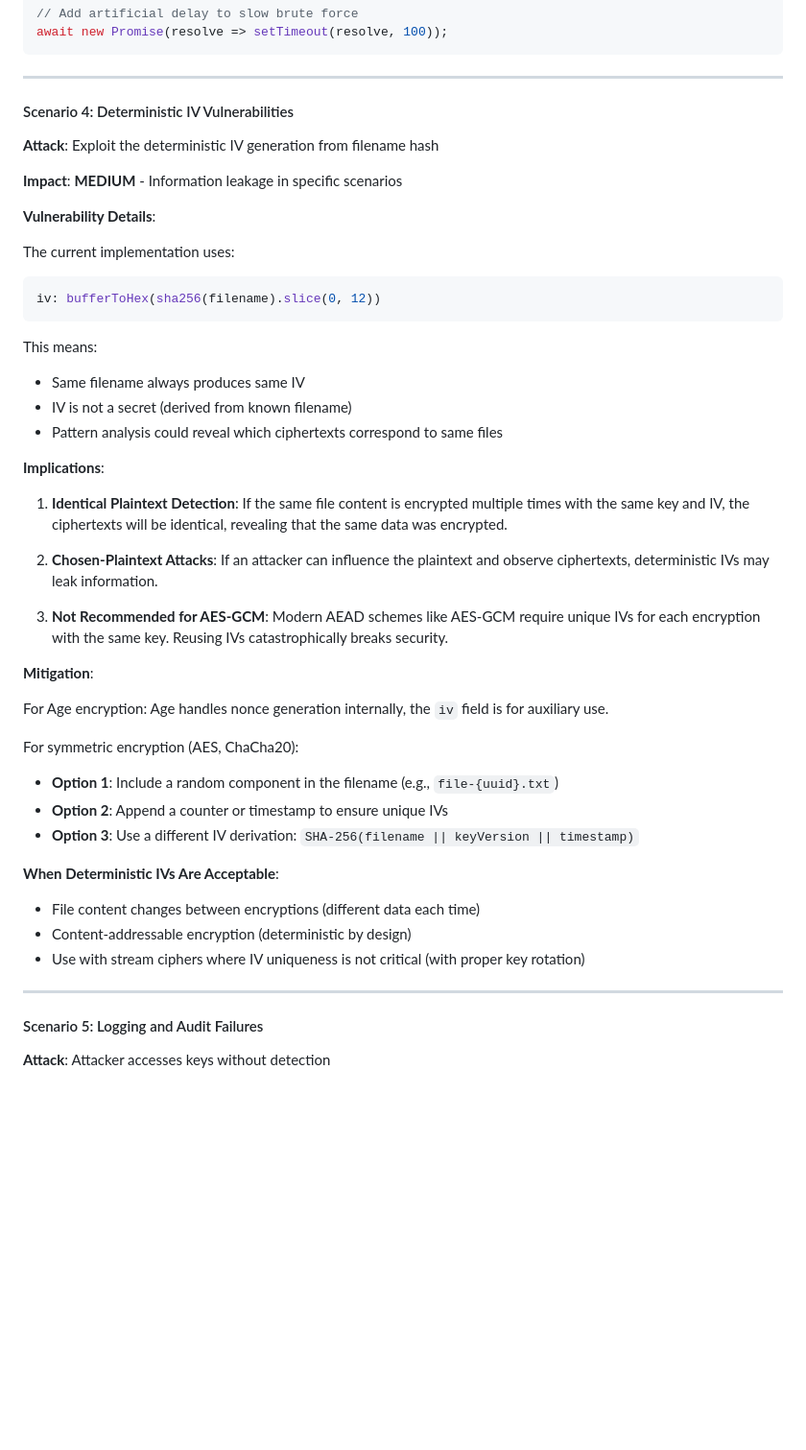
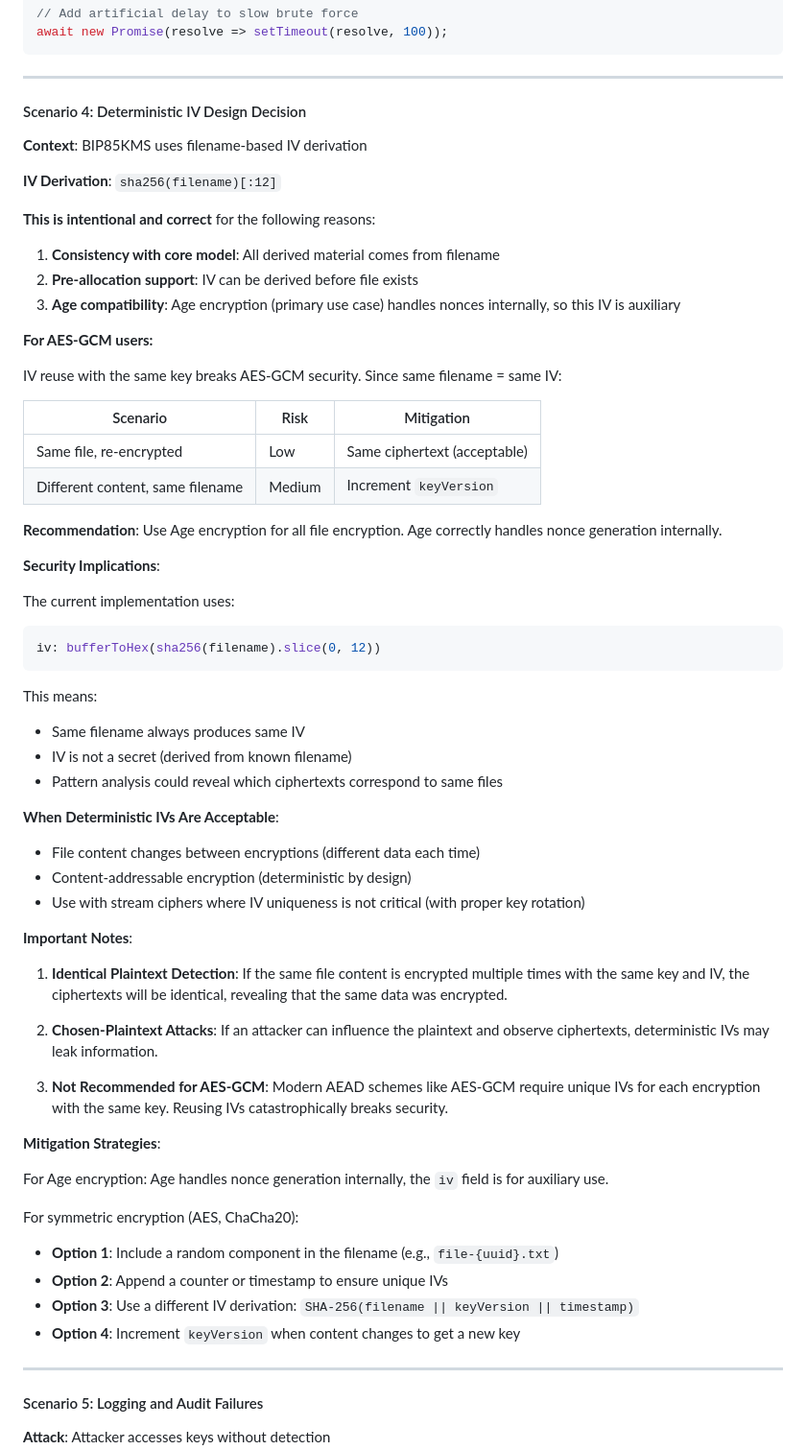
Before and after one commit to Amperstrand/BIP85KMS, a Markdown page: docs/SECURITY.md, the part around the change. Shown at 96% size. GitHub-like rendering; blank space fills up the shorter version.

````diff
--- a/docs/SECURITY.md
+++ b/docs/SECURITY.md
@@ -194,13 +194,30 @@ await new Promise(resolve => setTimeout(resolve, 100));
 
 ---
 
-#### Scenario 4: Deterministic IV Vulnerabilities
+#### Scenario 4: Deterministic IV Design Decision
 
-**Attack**: Exploit the deterministic IV generation from filename hash
+**Context**: BIP85KMS uses filename-based IV derivation
 
-**Impact**: **MEDIUM** - Information leakage in specific scenarios
+**IV Derivation**: `sha256(filename)[:12]`
 
-**Vulnerability Details**:
+**This is intentional and correct** for the following reasons:
+
+1. **Consistency with core model**: All derived material comes from filename
+2. **Pre-allocation support**: IV can be derived before file exists
+3. **Age compatibility**: Age encryption (primary use case) handles nonces internally, so this IV is auxiliary
+
+**For AES-GCM users:**
+
+IV reuse with the same key breaks AES-GCM security. Since same filename = same IV:
+
+| Scenario | Risk | Mitigation |
+|----------|------|------------|
+| Same file, re-encrypted | Low | Same ciphertext (acceptable) |
+| Different content, same filename | Medium | Increment `keyVersion` |
+
+**Recommendation**: Use Age encryption for all file encryption. Age correctly handles nonce generation internally.
+
+**Security Implications**:
 
 The current implementation uses:
 ```javascript
@@ -212,7 +229,12 @@ This means:
 - IV is not a secret (derived from known filename)
 - Pattern analysis could reveal which ciphertexts correspond to same files
 
-**Implications**:
+**When Deterministic IVs Are Acceptable**:
+- File content changes between encryptions (different data each time)
+- Content-addressable encryption (deterministic by design)
+- Use with stream ciphers where IV uniqueness is not critical (with proper key rotation)
+
+**Important Notes**:
 
 1. **Identical Plaintext Detection**: If the same file content is encrypted multiple times with the same key and IV, the ciphertexts will be identical, revealing that the same data was encrypted.
 
@@ -220,7 +242,7 @@ This means:
 
 3. **Not Recommended for AES-GCM**: Modern AEAD schemes like AES-GCM require unique IVs for each encryption with the same key. Reusing IVs catastrophically breaks security.
 
-**Mitigation**:
+**Mitigation Strategies**:
 
 For Age encryption: Age handles nonce generation internally, the `iv` field is for auxiliary use.
 
@@ -228,11 +250,7 @@ For symmetric encryption (AES, ChaCha20):
 - **Option 1**: Include a random component in the filename (e.g., `file-{uuid}.txt`)
 - **Option 2**: Append a counter or timestamp to ensure unique IVs
 - **Option 3**: Use a different IV derivation: `SHA-256(filename || keyVersion || timestamp)`
-
-**When Deterministic IVs Are Acceptable**:
-- File content changes between encryptions (different data each time)
-- Content-addressable encryption (deterministic by design)
-- Use with stream ciphers where IV uniqueness is not critical (with proper key rotation)
+- **Option 4**: Increment `keyVersion` when content changes to get a new key
 
 ---
 
````
Also changed, not shown: docs/API.md (+29 -0 lines), docs/REVIEW.md (+34 -33 lines).
